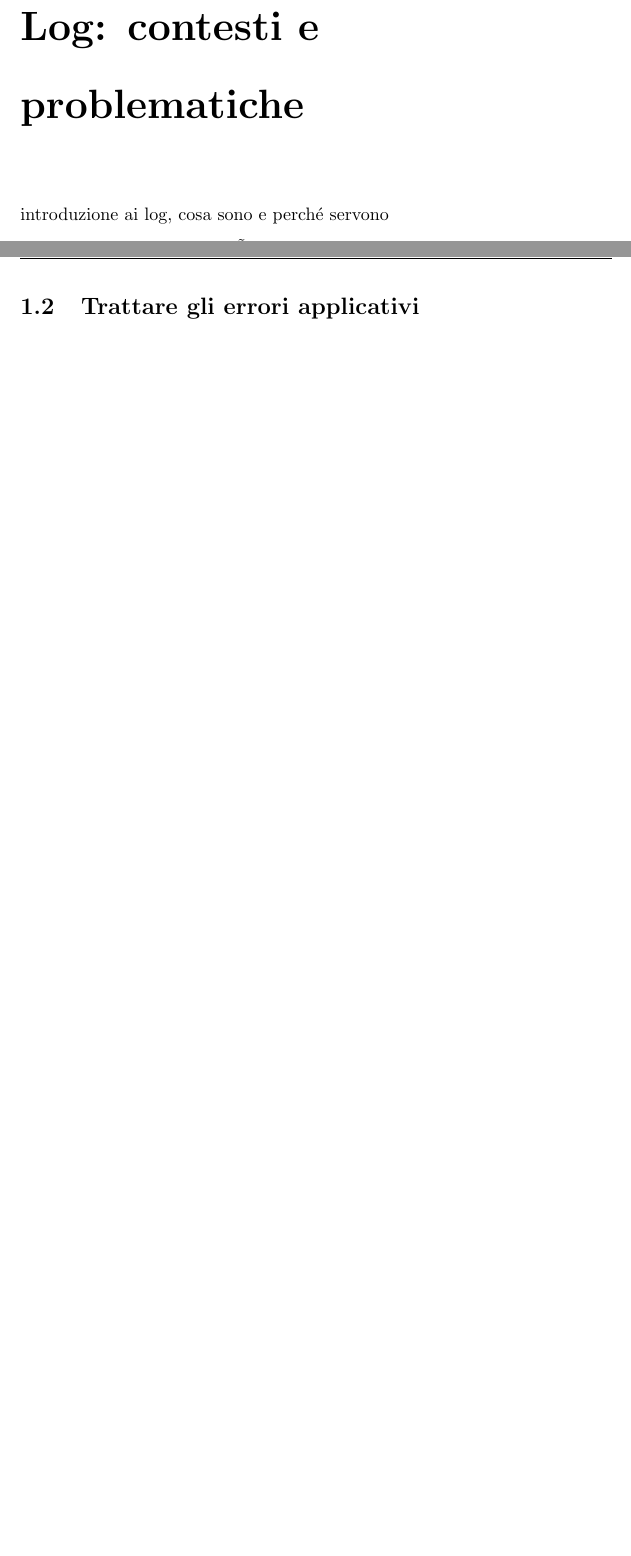
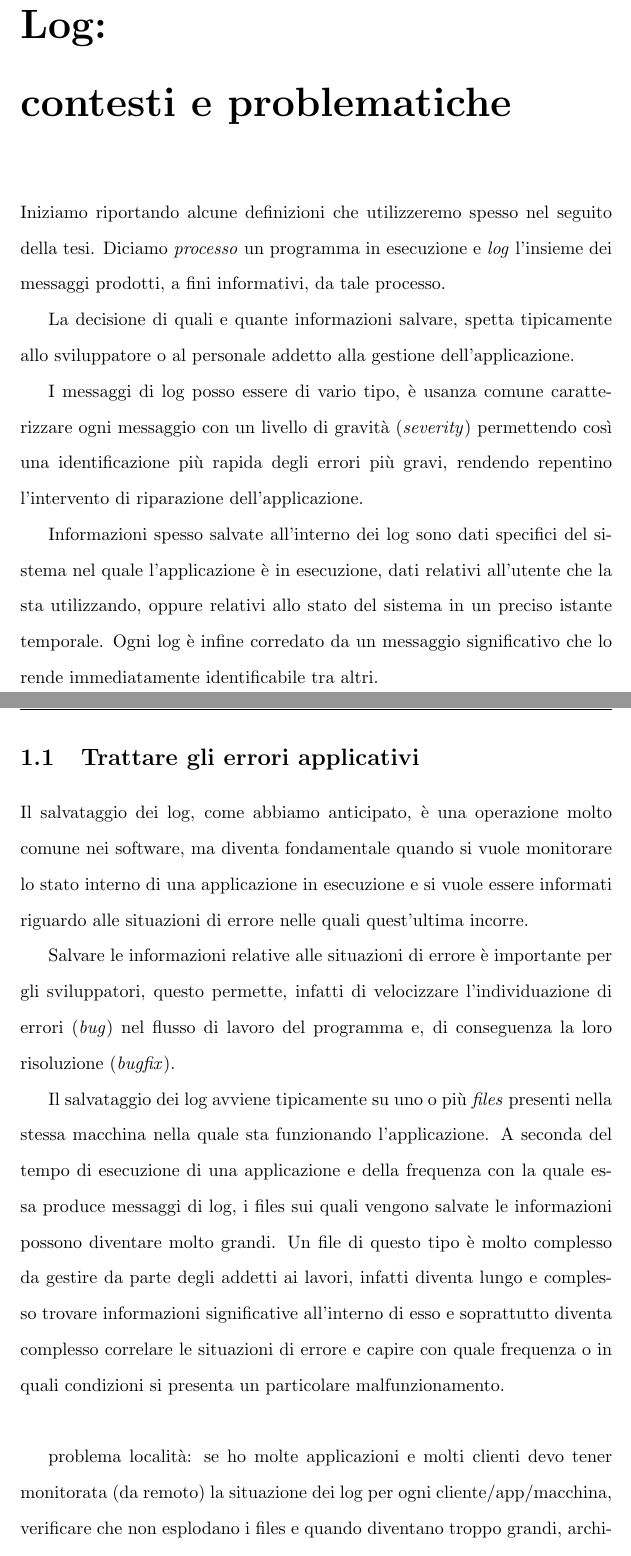
Before and after one commit to fgandellini/mole.io-tesi, a LaTeX document (mole.io-tesi.tex, which reads Log_contesti_e_problematiche.tex, Trattare_gli_errori_applicativi.tex): two parts of pages 7 and 8 of 28 before the commit and two parts of pages 7 and 8 of 29 after it, joined at a grey line, cut so that both start at the same text, the shorter picture padded with empty space. Compiled offline with pdfLaTeX; the source files are stored in an older character set and shown here as Unicode.

Commit message:
aggiunte un paio di pagine sui log, assolutamente da rivedere

```diff
--- a/Log_contesti_e_problematiche.tex
+++ b/Log_contesti_e_problematiche.tex
@@ -1,3 +1,7 @@
-introduzione ai log, cosa sono e perch\'{e} servono
+Iniziamo riportando alcune definizioni che utilizzeremo spesso nel seguito della tesi. Diciamo \textit{processo} un programma in esecuzione e \textit{log} l'insieme dei messaggi prodotti, a fini informativi, da tale processo.
 
+La decisione di quali e quante informazioni salvare, spetta tipicamente allo sviluppatore o al personale addetto alla gestione dell'applicazione.
 
+I messaggi di log posso essere di vario tipo, è usanza comune caratterizzare ogni messaggio con un livello di gravità (\textit{severity}) permettendo così una identificazione più rapida degli errori più gravi, rendendo repentino l'intervento di riparazione dell'applicazione.
+
+Informazioni spesso salvate all'interno dei log sono dati specifici del sistema nel quale l'applicazione è in esecuzione, dati relativi all'utente che la sta utilizzando, oppure relativi allo stato del sistema in un preciso istante temporale. Ogni log è infine corredato da un messaggio significativo che lo rende immediatamente identificabile tra altri.
--- a/Trattare_gli_errori_applicativi.tex
+++ b/Trattare_gli_errori_applicativi.tex
@@ -1 +1,8 @@
-perchè riportare gli errori delle app (facilitare e velocizzare bugfix)
+Il salvataggio dei log, come abbiamo anticipato, è una operazione molto comune nei software, ma diventa fondamentale quando si vuole monitorare lo stato interno di una applicazione in esecuzione e si vuole essere informati riguardo alle situazioni di errore nelle quali quest'ultima incorre.
+
+Salvare le informazioni relative alle situazioni di errore è importante per gli sviluppatori, questo permette, infatti di velocizzare l'individuazione di errori (\textit{bug}) nel flusso di lavoro del programma e, di conseguenza la loro risoluzione (\textit{bugfix}).
+
+Il salvataggio dei log avviene tipicamente su uno o più \textit{files} presenti nella stessa macchina nella quale sta funzionando l'applicazione. A seconda del tempo di esecuzione di una applicazione e della frequenza con la quale essa produce messaggi di log, i files sui quali vengono salvate le informazioni possono diventare molto grandi. Un file di questo tipo è molto complesso da gestire da parte degli addetti ai lavori, infatti diventa lungo e complesso trovare informazioni significative all'interno di esso e soprattutto diventa complesso correlare le situazioni di errore e capire con quale frequenza o in quali condizioni si presenta un particolare malfunzionamento.
+\\
+
+problema località: se ho molte applicazioni e molti clienti devo tener monitorata (da remoto) la situazione dei log per ogni cliente/app/macchina, verificare che non esplodano i files e quando diventano troppo grandi, archiviare parte di questi.
```
Also changed, not shown: La_centralizzazione.tex (+2 -0 lines), mole.io-tesi.tex (+4 -4 lines), Configurazioni_e_benchmark.tex (line endings or trailing spaces), Una_nuova_applicazione_Moleio.tex (line endings or trailing spaces), mole.io-tesi.pdf, Log_contesti_e_problematiche.tex (3 more changed lines), Trattare_gli_errori_applicativi.tex (6 more changed lines).
